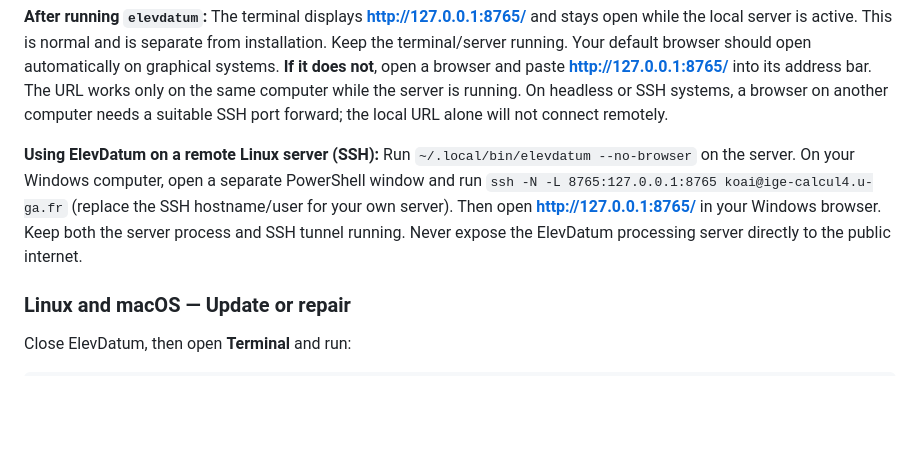
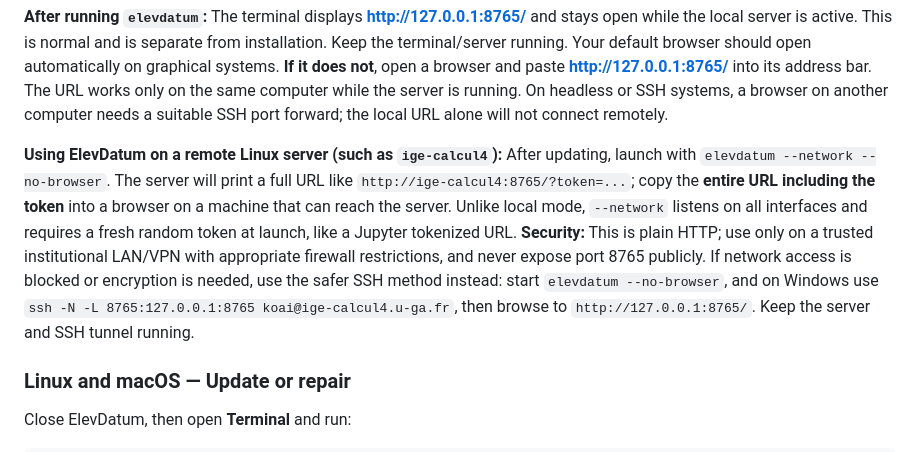
Before and after one commit to IslamKOA/geodetic-elevation-data-toolkit, a Markdown page: README.md, the part around the change. GitHub-like rendering; blank space fills up the shorter version.

Commit message:
Document tokenized direct Linux network URLs and secure SSH alternative

```diff
--- a/README.md
+++ b/README.md
@@ -100,7 +100,7 @@ If the command is not found, use `~/.local/bin/elevdatum`. The installer creates
 
 **After running `elevdatum`:** The terminal displays **http://127.0.0.1:8765/** and stays open while the local server is active. This is normal and is separate from installation. Keep the terminal/server running. Your default browser should open automatically on graphical systems. **If it does not**, open a browser and paste **http://127.0.0.1:8765/** into its address bar. The URL works only on the same computer while the server is running. On headless or SSH systems, a browser on another computer needs a suitable SSH port forward; the local URL alone will not connect remotely.
 
-**Using ElevDatum on a remote Linux server (SSH):** Run `~/.local/bin/elevdatum --no-browser` on the server. On your Windows computer, open a separate PowerShell window and run `ssh -N -L 8765:127.0.0.1:8765 koai@ige-calcul4.u-ga.fr` (replace the SSH hostname/user for your own server). Then open **http://127.0.0.1:8765/** in your Windows browser. Keep both the server process and SSH tunnel running. Never expose the ElevDatum processing server directly to the public internet.
+**Using ElevDatum on a remote Linux server (such as `ige-calcul4`):** After updating, launch with `elevdatum --network --no-browser`. The server will print a full URL like `http://ige-calcul4:8765/?token=...`; copy the **entire URL including the token** into a browser on a machine that can reach the server. Unlike local mode, `--network` listens on all interfaces and requires a fresh random token at launch, like a Jupyter tokenized URL. **Security:** This is plain HTTP; use only on a trusted institutional LAN/VPN with appropriate firewall restrictions, and never expose port 8765 publicly. If network access is blocked or encryption is needed, use the safer SSH method instead: start `elevdatum --no-browser`, and on Windows use `ssh -N -L 8765:127.0.0.1:8765 koai@ige-calcul4.u-ga.fr`, then browse to `http://127.0.0.1:8765/`. Keep the server and SSH tunnel running.
 
 ### Linux and macOS — Update or repair
 
```
